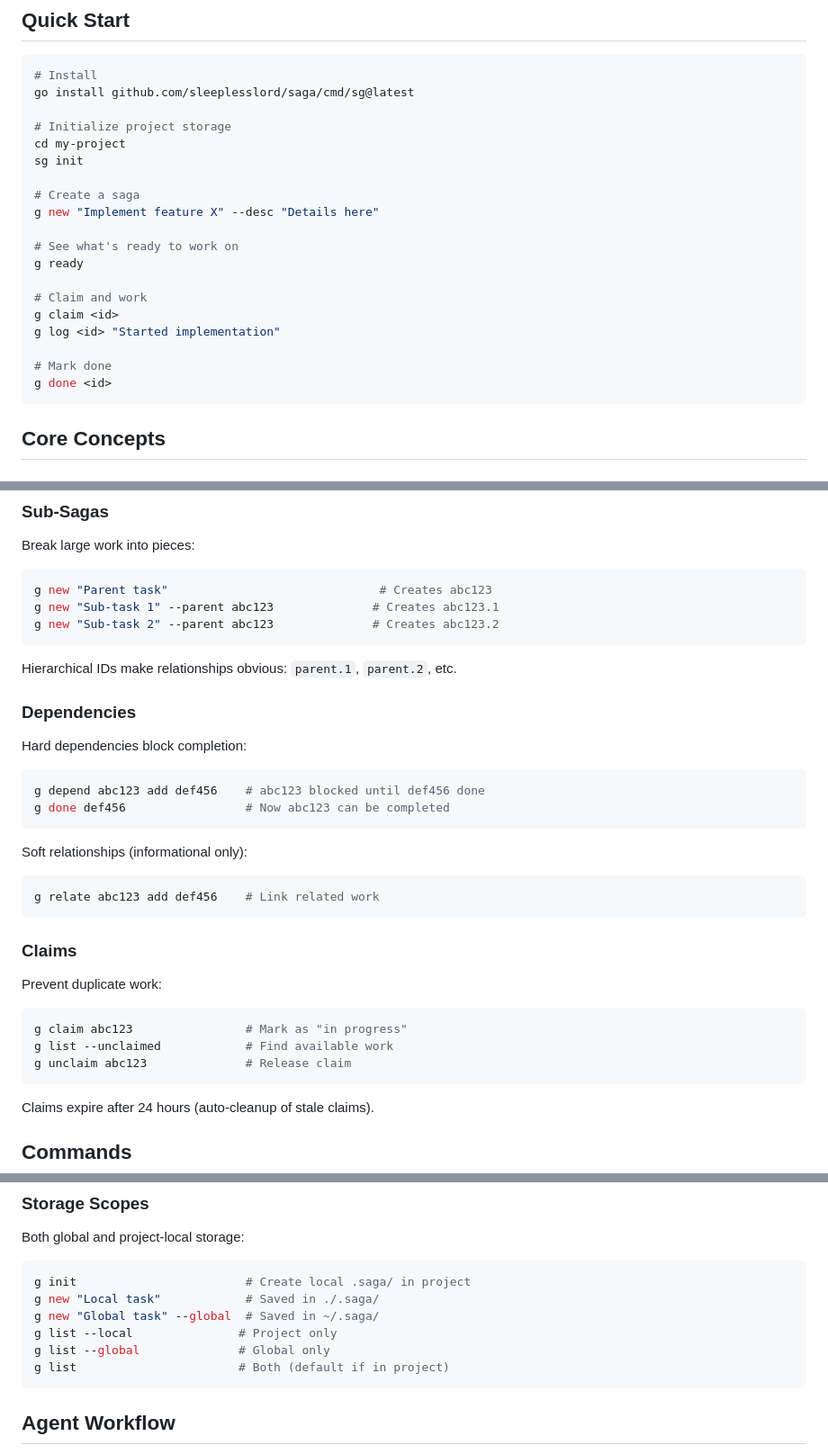
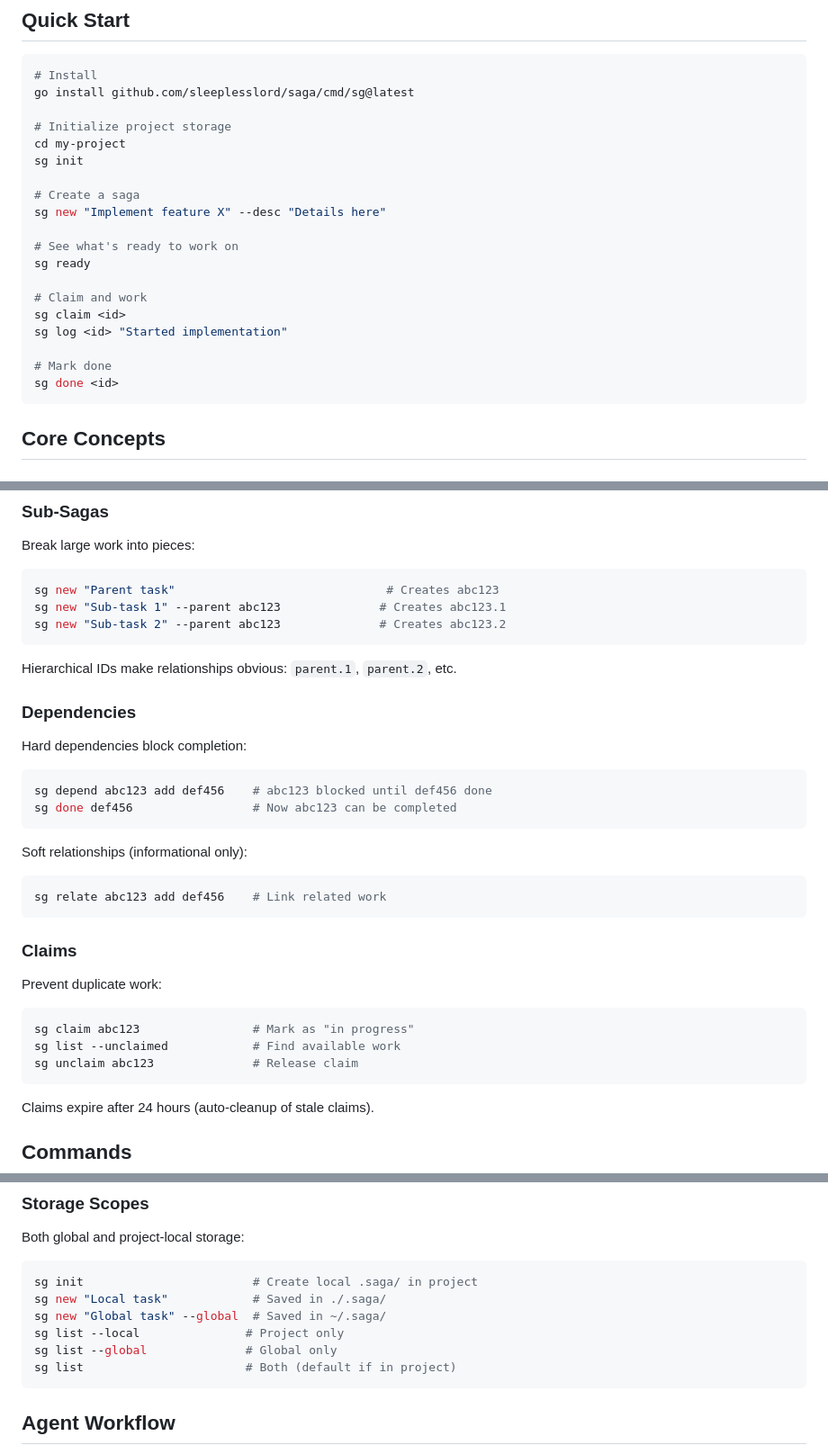
Before and after one commit to sleeplesslord/saga, a Markdown page: README.md, 3 parts joined by grey strips. Shown at 90% size. Rendered like a GitHub page.

Commit message:
Fix command examples: use 'sg' not 'g'

````diff
--- a/README.md
+++ b/README.md
@@ -23,17 +23,17 @@ cd my-project
 sg init
 
 # Create a saga
-g new "Implement feature X" --desc "Details here"
+sg new "Implement feature X" --desc "Details here"
 
 # See what's ready to work on
-g ready
+sg ready
 
 # Claim and work
-g claim <id>
-g log <id> "Started implementation"
+sg claim <id>
+sg log <id> "Started implementation"
 
 # Mark done
-g done <id>
+sg done <id>
 ```
 
 ## Core Concepts
@@ -53,9 +53,9 @@ A saga is a task or project. It has:
 Break large work into pieces:
 
 ```bash
-g new "Parent task"                              # Creates abc123
-g new "Sub-task 1" --parent abc123              # Creates abc123.1
-g new "Sub-task 2" --parent abc123              # Creates abc123.2
+sg new "Parent task"                              # Creates abc123
+sg new "Sub-task 1" --parent abc123              # Creates abc123.1
+sg new "Sub-task 2" --parent abc123              # Creates abc123.2
 ```
 
 Hierarchical IDs make relationships obvious: `parent.1`, `parent.2`, etc.
@@ -65,14 +65,14 @@ Hierarchical IDs make relationships obvious: `parent.1`, `parent.2`, etc.
 Hard dependencies block completion:
 
 ```bash
-g depend abc123 add def456    # abc123 blocked until def456 done
-g done def456                 # Now abc123 can be completed
+sg depend abc123 add def456    # abc123 blocked until def456 done
+sg done def456                 # Now abc123 can be completed
 ```
 
 Soft relationships (informational only):
 
 ```bash
-g relate abc123 add def456    # Link related work
+sg relate abc123 add def456    # Link related work
 ```
 
 ### Claims
@@ -80,9 +80,9 @@ g relate abc123 add def456    # Link related work
 Prevent duplicate work:
 
 ```bash
-g claim abc123                # Mark as "in progress"
-g list --unclaimed            # Find available work
-g unclaim abc123              # Release claim
+sg claim abc123                # Mark as "in progress"
+sg list --unclaimed            # Find available work
+sg unclaim abc123              # Release claim
 ```
 
 Claims expire after 24 hours (auto-cleanup of stale claims).
@@ -123,12 +123,12 @@ Claims expire after 24 hours (auto-cleanup of stale claims).
 Both global and project-local storage:
 
 ```bash
-g init                        # Create local .saga/ in project
-g new "Local task"            # Saved in ./.saga/
-g new "Global task" --global  # Saved in ~/.saga/
-g list --local               # Project only
-g list --global              # Global only
-g list                       # Both (default if in project)
+sg init                        # Create local .saga/ in project
+sg new "Local task"            # Saved in ./.saga/
+sg new "Global task" --global  # Saved in ~/.saga/
+sg list --local               # Project only
+sg list --global              # Global only
+sg list                       # Both (default if in project)
 ```
 
 ## Agent Workflow
````
Also changed, not shown: other parts of README.md (+1 -1 lines).
